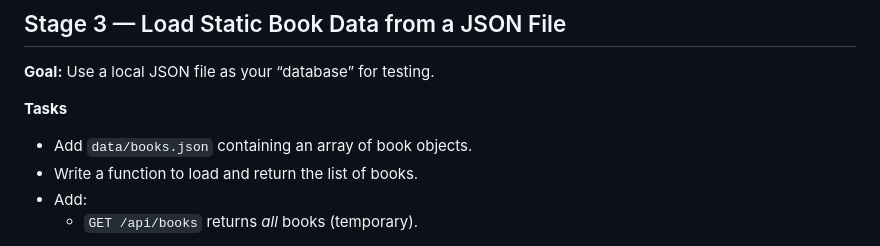
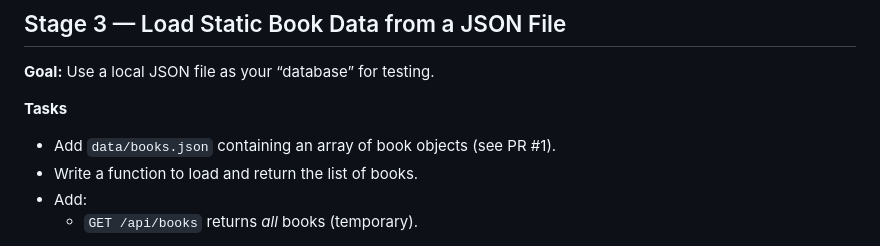
Before and after one commit to nicholas-g-lipari-phd/cmps490-sp26-github-example, a Markdown page: STAGES.md, the part around the change. GitHub-like rendering.

Commit message:
Update Stage 3 task to reference PR #1
Clarify task to include reference to PR #1 for context.

```diff
--- a/STAGES.md
+++ b/STAGES.md
@@ -61,7 +61,7 @@ This project is designed to be built in small, testable steps. Each stage leaves
 **Goal:** Use a local JSON file as your “database” for testing.
 
 **Tasks**
-- Add `data/books.json` containing an array of book objects.
+- Add `data/books.json` containing an array of book objects (see PR #1).
 - Write a function to load and return the list of books.
 - Add:
   - `GET /api/books` returns *all* books (temporary).
```
